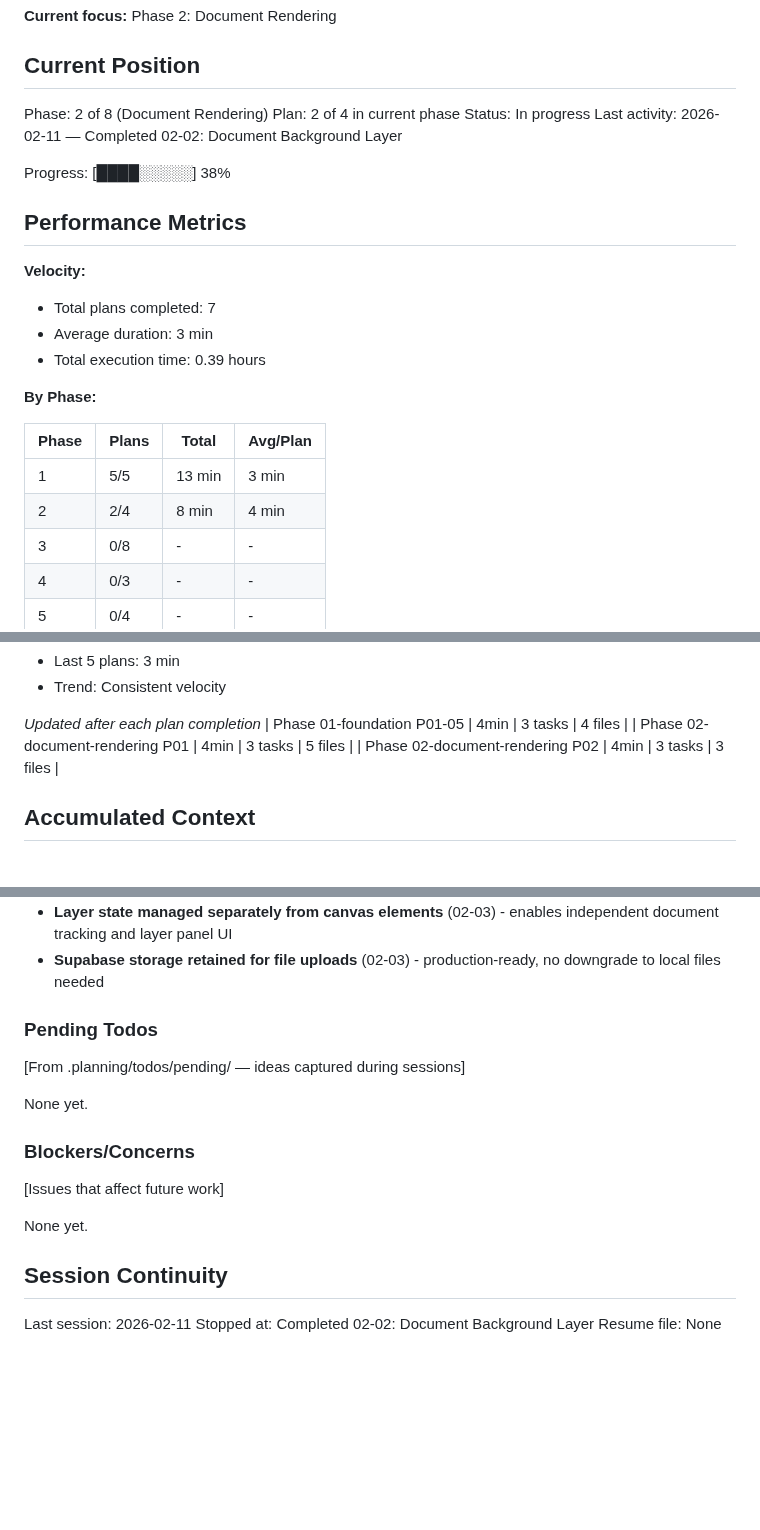
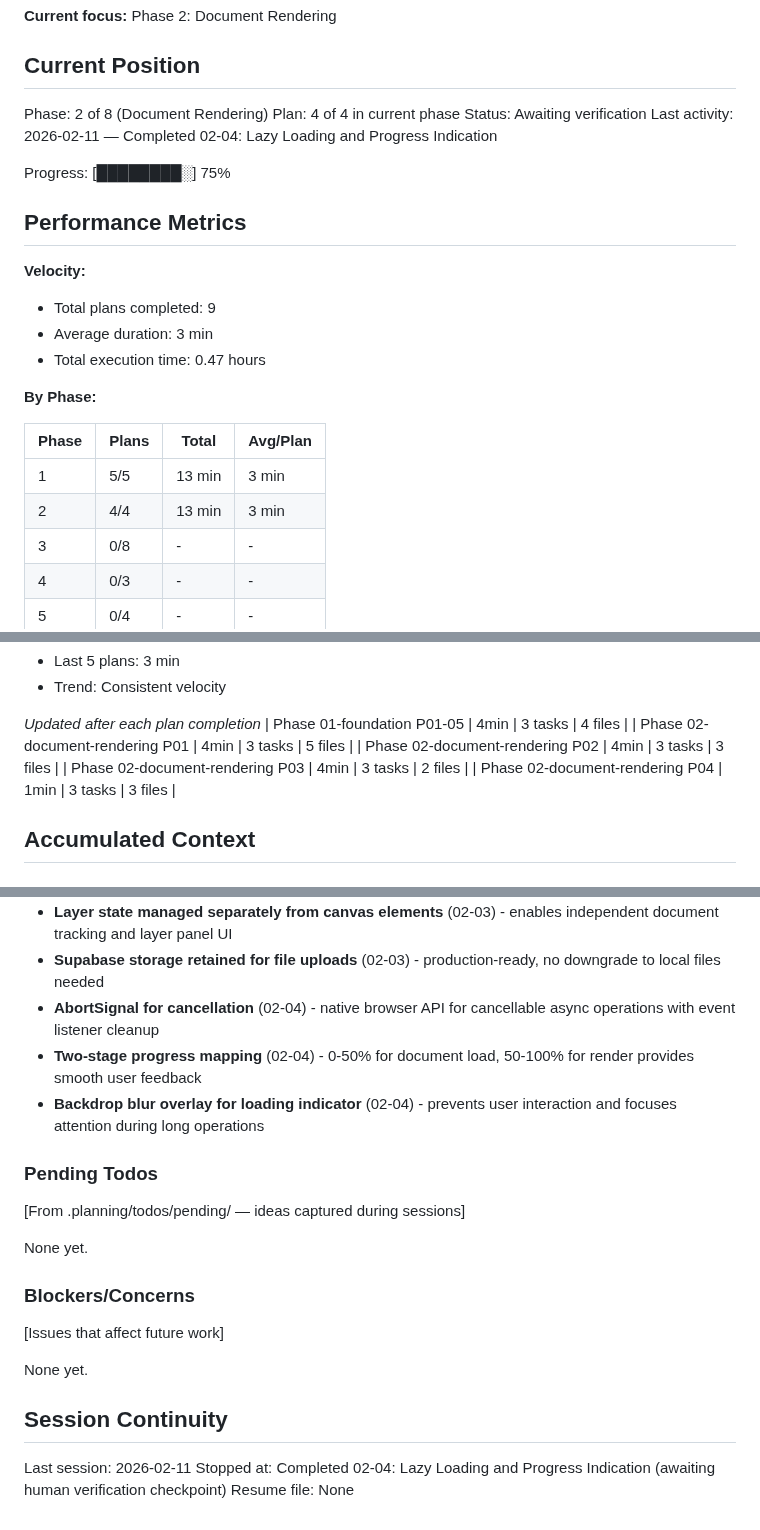
Before and after one commit to alaw989/vp-whiteboard, a Markdown page: .planning/STATE.md, 3 parts joined by grey strips. Drawn GitHub-style; blank space fills up the shorter version.

Commit message:
docs(02-04): complete lazy loading and progress indication plan
- Added AbortSignal support for cancellable PDF operations
- Created PDFLoadingIndicator component with progress bar
- Enhanced usePDFRendering with loadAndRenderPage convenience function
- Integrated loading indicator into WhiteboardCanvas

Co-Authored-By: Claude Opus 4.6 (1M context) <noreply@anthropic.com>

```diff
--- a/.planning/STATE.md
+++ b/.planning/STATE.md
@@ -11,25 +11,25 @@ See: .planning/PROJECT.md (updated 2026-02-10)
 ## Current Position
 
 Phase: 2 of 8 (Document Rendering)
-Plan: 2 of 4 in current phase
-Status: In progress
-Last activity: 2026-02-11 — Completed 02-02: Document Background Layer
+Plan: 4 of 4 in current phase
+Status: Awaiting verification
+Last activity: 2026-02-11 — Completed 02-04: Lazy Loading and Progress Indication
 
-Progress: [████░░░░░] 38%
+Progress: [████████░] 75%
 
 ## Performance Metrics
 
 **Velocity:**
-- Total plans completed: 7
+- Total plans completed: 9
 - Average duration: 3 min
-- Total execution time: 0.39 hours
+- Total execution time: 0.47 hours
 
 **By Phase:**
 
 | Phase | Plans | Total | Avg/Plan |
 |-------|-------|-------|----------|
 | 1 | 5/5 | 13 min | 3 min |
-| 2 | 2/4 | 8 min | 4 min |
+| 2 | 4/4 | 13 min | 3 min |
 | 3 | 0/8 | - | - |
 | 4 | 0/3 | - | - |
 | 5 | 0/4 | - | - |
@@ -45,6 +45,8 @@ Progress: [████░░░░░] 38%
 | Phase 01-foundation P01-05 | 4min | 3 tasks | 4 files |
 | Phase 02-document-rendering P01 | 4min | 3 tasks | 5 files |
 | Phase 02-document-rendering P02 | 4min | 3 tasks | 3 files |
+| Phase 02-document-rendering P03 | 4min | 3 tasks | 2 files |
+| Phase 02-document-rendering P04 | 1min | 3 tasks | 3 files |
 
 ## Accumulated Context
 
@@ -77,6 +79,9 @@ Recent decisions affecting current work:
 - **PDF files rendered to dataURL images for Konva Image consumption** (02-03) - enables proper canvas export and layer management
 - **Layer state managed separately from canvas elements** (02-03) - enables independent document tracking and layer panel UI
 - **Supabase storage retained for file uploads** (02-03) - production-ready, no downgrade to local files needed
+- **AbortSignal for cancellation** (02-04) - native browser API for cancellable async operations with event listener cleanup
+- **Two-stage progress mapping** (02-04) - 0-50% for document load, 50-100% for render provides smooth user feedback
+- **Backdrop blur overlay for loading indicator** (02-04) - prevents user interaction and focuses attention during long operations
 
 ### Pending Todos
 
@@ -93,5 +98,5 @@ None yet.
 ## Session Continuity
 
 Last session: 2026-02-11
-Stopped at: Completed 02-02: Document Background Layer
+Stopped at: Completed 02-04: Lazy Loading and Progress Indication (awaiting human verification checkpoint)
 Resume file: None
```
Also changed, not shown: 1 other file.
